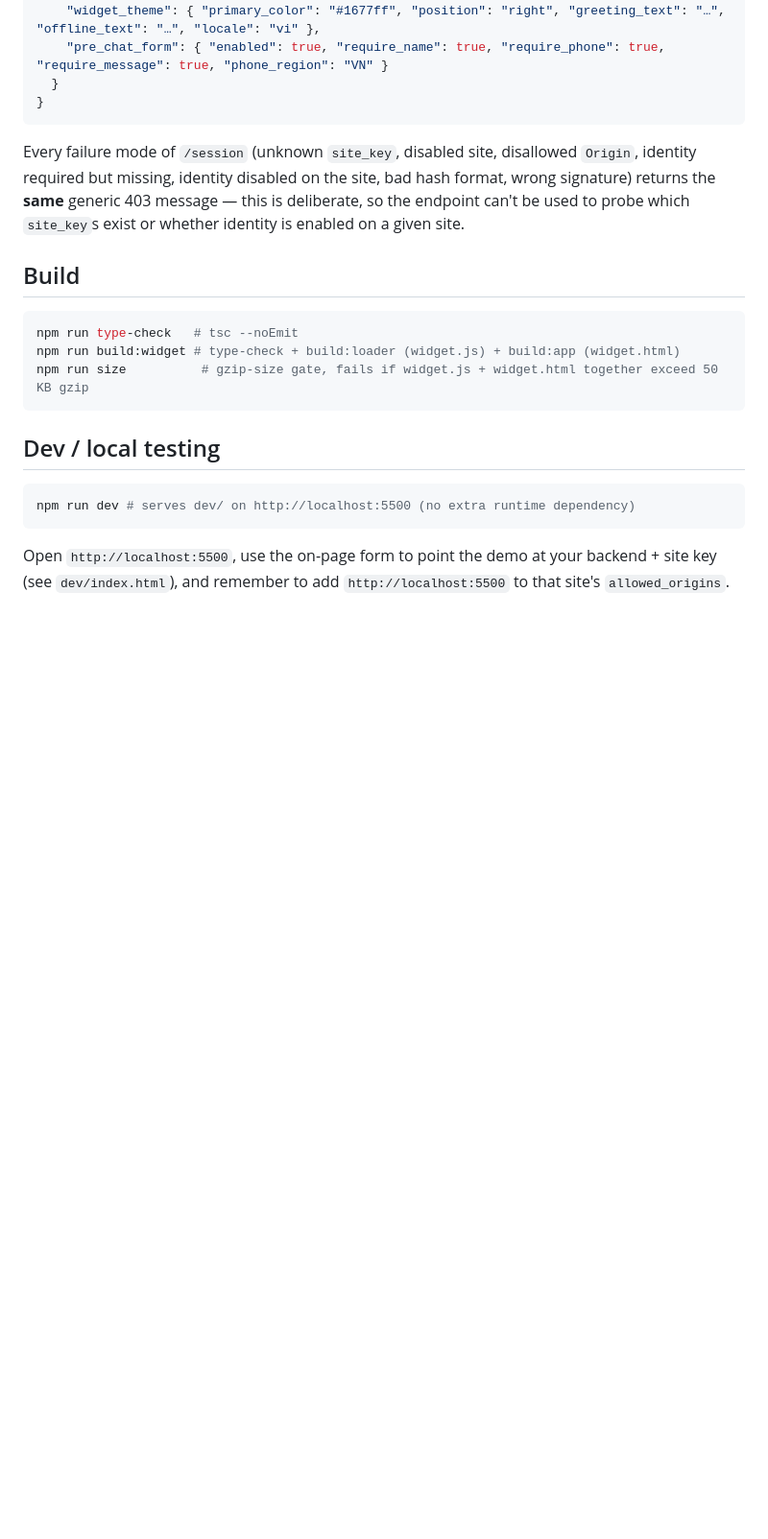
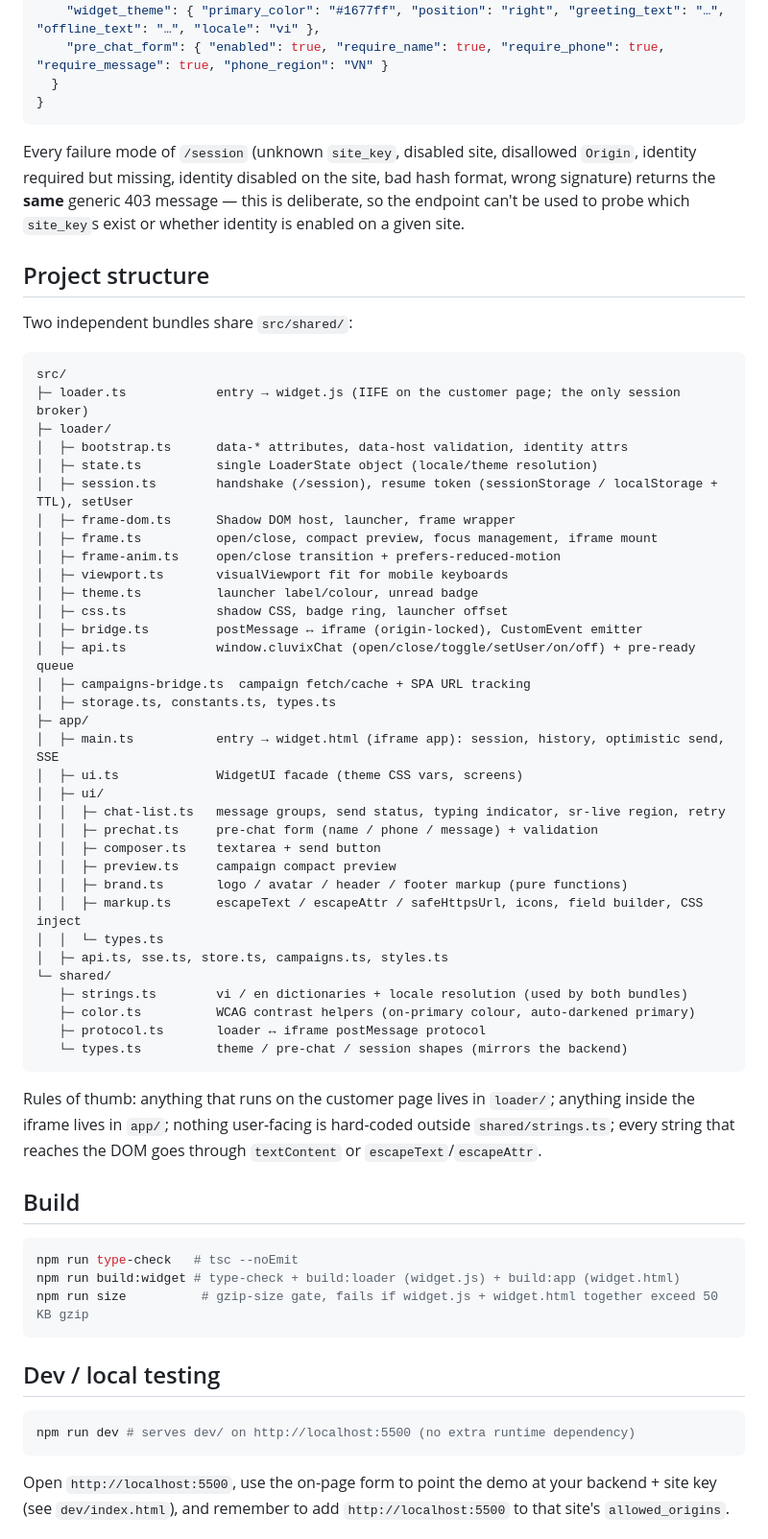
Before and after one commit to cluvix/livechat, a Markdown page: README.md, the part around the change. Shown at 96% size. Drawn GitHub-style; blank space fills up the shorter version.

````diff
--- a/README.md
+++ b/README.md
@@ -327,6 +327,50 @@ required but missing, identity disabled on the site, bad hash format, wrong sign
 **same** generic 403 message — this is deliberate, so the endpoint can't be used to probe which
 `site_key`s exist or whether identity is enabled on a given site.
 
+## Project structure
+
+Two independent bundles share `src/shared/`:
+
+```
+src/
+├─ loader.ts            entry → widget.js (IIFE on the customer page; the only session broker)
+├─ loader/
+│  ├─ bootstrap.ts      data-* attributes, data-host validation, identity attrs
+│  ├─ state.ts          single LoaderState object (locale/theme resolution)
+│  ├─ session.ts        handshake (/session), resume token (sessionStorage / localStorage + TTL), setUser
+│  ├─ frame-dom.ts      Shadow DOM host, launcher, frame wrapper
+│  ├─ frame.ts          open/close, compact preview, focus management, iframe mount
+│  ├─ frame-anim.ts     open/close transition + prefers-reduced-motion
+│  ├─ viewport.ts       visualViewport fit for mobile keyboards
+│  ├─ theme.ts          launcher label/colour, unread badge
+│  ├─ css.ts            shadow CSS, badge ring, launcher offset
+│  ├─ bridge.ts         postMessage ↔ iframe (origin-locked), CustomEvent emitter
+│  ├─ api.ts            window.cluvixChat (open/close/toggle/setUser/on/off) + pre-ready queue
+│  ├─ campaigns-bridge.ts  campaign fetch/cache + SPA URL tracking
+│  ├─ storage.ts, constants.ts, types.ts
+├─ app/
+│  ├─ main.ts           entry → widget.html (iframe app): session, history, optimistic send, SSE
+│  ├─ ui.ts             WidgetUI facade (theme CSS vars, screens)
+│  ├─ ui/
+│  │  ├─ chat-list.ts   message groups, send status, typing indicator, sr-live region, retry
+│  │  ├─ prechat.ts     pre-chat form (name / phone / message) + validation
+│  │  ├─ composer.ts    textarea + send button
+│  │  ├─ preview.ts     campaign compact preview
+│  │  ├─ brand.ts       logo / avatar / header / footer markup (pure functions)
+│  │  ├─ markup.ts      escapeText / escapeAttr / safeHttpsUrl, icons, field builder, CSS inject
+│  │  └─ types.ts
+│  ├─ api.ts, sse.ts, store.ts, campaigns.ts, styles.ts
+└─ shared/
+   ├─ strings.ts        vi / en dictionaries + locale resolution (used by both bundles)
+   ├─ color.ts          WCAG contrast helpers (on-primary colour, auto-darkened primary)
+   ├─ protocol.ts       loader ↔ iframe postMessage protocol
+   └─ types.ts          theme / pre-chat / session shapes (mirrors the backend)
+```
+
+Rules of thumb: anything that runs on the customer page lives in `loader/`; anything inside the iframe
+lives in `app/`; nothing user-facing is hard-coded outside `shared/strings.ts`; every string that reaches
+the DOM goes through `textContent` or `escapeText`/`escapeAttr`.
+
 ## Build
 
 ```bash
````
Also changed, not shown: README.vi.md (+43 -0 lines).
